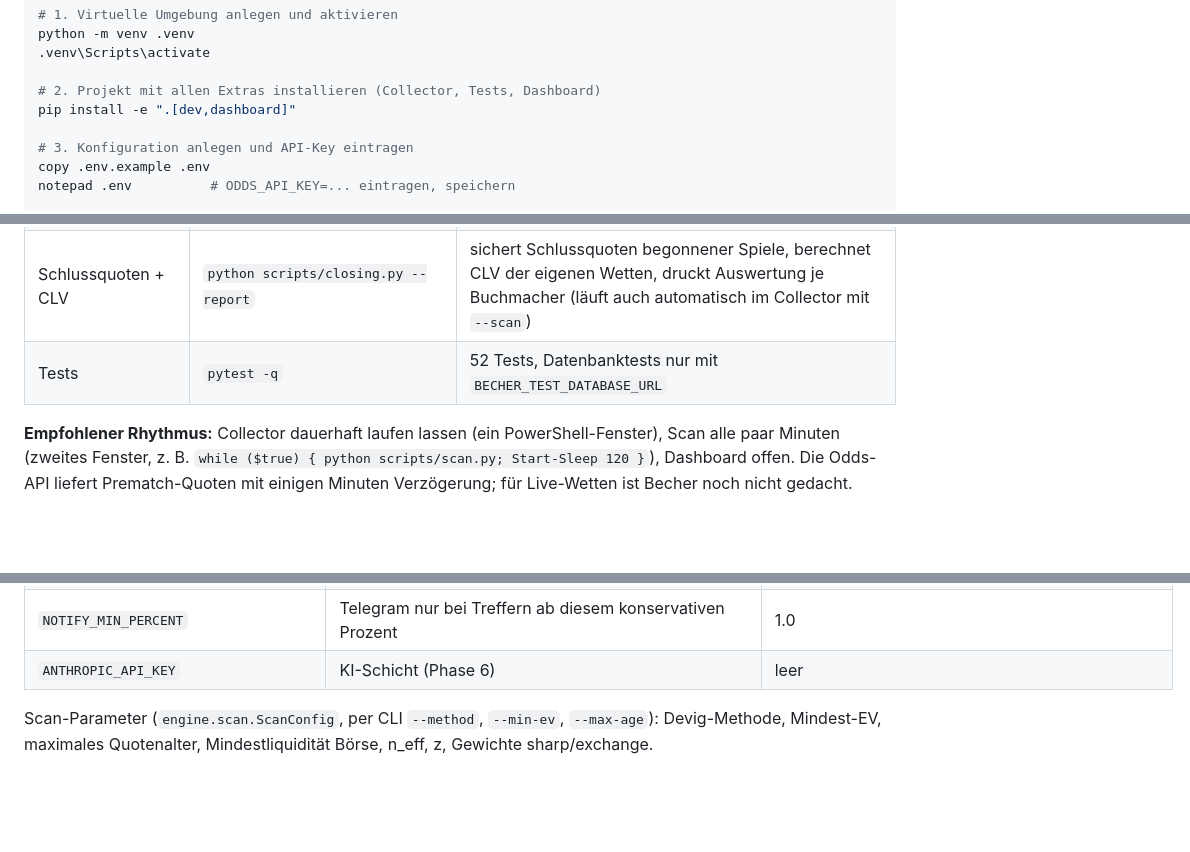
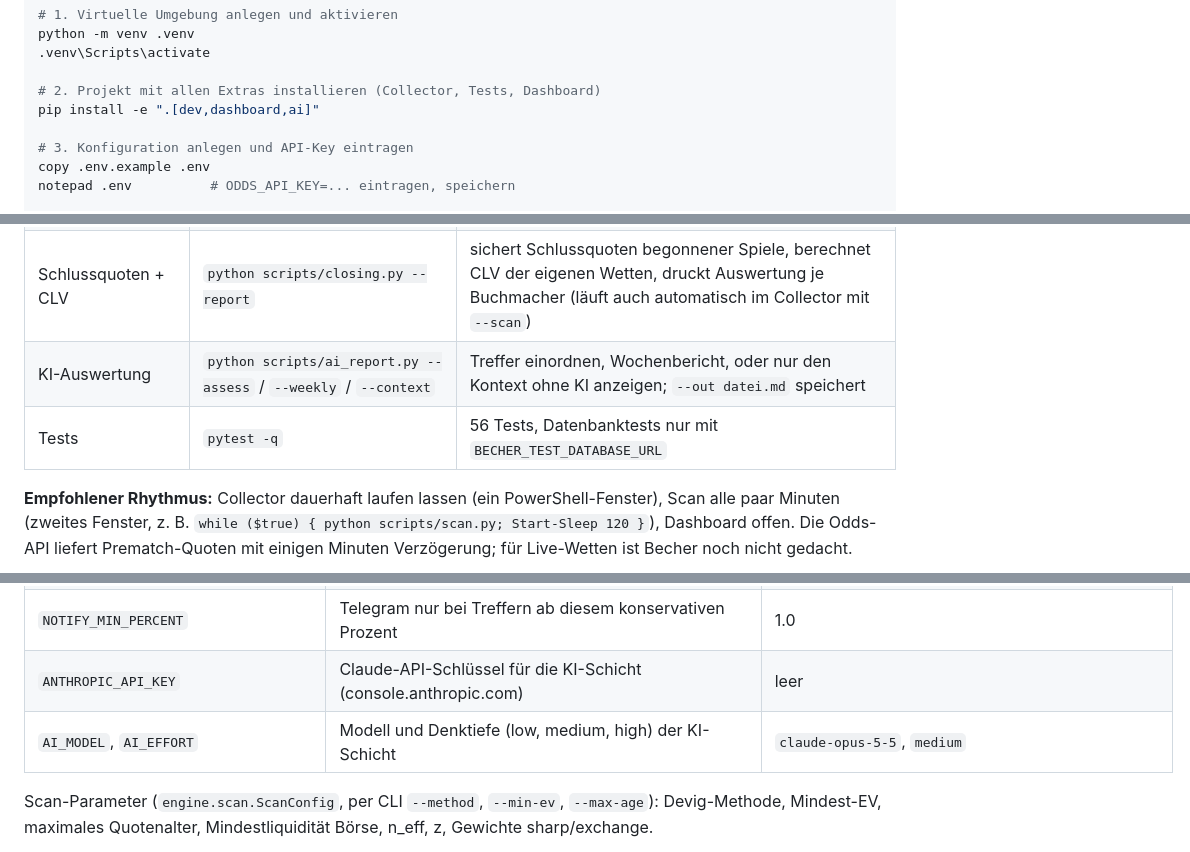
Before and after one commit to Arian-hwaiz/becher, a Markdown page: docs/HANDBUCH.md, 3 parts joined by grey strips. Rendered like a GitHub page; blank space fills up the shorter version.

```diff
--- a/docs/HANDBUCH.md
+++ b/docs/HANDBUCH.md
@@ -107,7 +109,7 @@ python -m venv .venv
 .venv\Scripts\activate
 
 # 2. Projekt mit allen Extras installieren (Collector, Tests, Dashboard)
-pip install -e ".[dev,dashboard]"
+pip install -e ".[dev,dashboard,ai]"
 
 # 3. Konfiguration anlegen und API-Key eintragen
 copy .env.example .env
@@ -153,7 +155,8 @@ Wenn die Datenbank schon lief, bevor das Schema geändert wurde: `python scripts
 | Status in der Konsole | `python scripts/status.py` | letzte Läufe, Abdeckung je Buchmacher, kommende Events |
 | Team-Matching prüfen | `python scripts/match_teams.py --review` | zeigt unsichere Aliase (Konfidenz < 0,95) |
 | Schlussquoten + CLV | `python scripts/closing.py --report` | sichert Schlussquoten begonnener Spiele, berechnet CLV der eigenen Wetten, druckt Auswertung je Buchmacher (läuft auch automatisch im Collector mit `--scan`) |
-| Tests | `pytest -q` | 52 Tests, Datenbanktests nur mit `BECHER_TEST_DATABASE_URL` |
+| KI-Auswertung | `python scripts/ai_report.py --assess` / `--weekly` / `--context` | Treffer einordnen, Wochenbericht, oder nur den Kontext ohne KI anzeigen; `--out datei.md` speichert |
+| Tests | `pytest -q` | 56 Tests, Datenbanktests nur mit `BECHER_TEST_DATABASE_URL` |
 
 **Empfohlener Rhythmus:** Collector dauerhaft laufen lassen (ein PowerShell-Fenster), Scan alle paar Minuten (zweites Fenster, z. B. `while ($true) { python scripts/scan.py; Start-Sleep 120 }`), Dashboard offen. Die Odds-API liefert Prematch-Quoten mit einigen Minuten Verzögerung; für Live-Wetten ist Becher noch nicht gedacht.
 
@@ -351,7 +363,8 @@ Datei `.env` (aus `.env.example`), nie committen:
 | `BETFAIR_EVENT_TYPES`, `BETFAIR_HOURS_AHEAD` | Sportarten (1 Fußball, 2 Tennis, 7522 Basketball) und Vorlauf | `1,2,7522`, 48 |
 | `TELEGRAM_BOT_TOKEN`, `TELEGRAM_CHAT_ID` | Telegram-Alarm bei neuen Treffern (Einrichtung: Abschnitt 5) | leer |
 | `NOTIFY_MIN_PERCENT` | Telegram nur bei Treffern ab diesem konservativen Prozent | 1.0 |
-| `ANTHROPIC_API_KEY` | KI-Schicht (Phase 6) | leer |
+| `ANTHROPIC_API_KEY` | Claude-API-Schlüssel für die KI-Schicht (console.anthropic.com) | leer |
+| `AI_MODEL`, `AI_EFFORT` | Modell und Denktiefe (low, medium, high) der KI-Schicht | `claude-opus-5-5`, `medium` |
 
 Scan-Parameter (`engine.scan.ScanConfig`, per CLI `--method`, `--min-ev`, `--max-age`): Devig-Methode, Mindest-EV, maximales Quotenalter, Mindestliquidität Börse, n_eff, z, Gewichte sharp/exchange.
 
```
Also changed, not shown: other parts of docs/HANDBUCH.md (+14 -3 lines), README.md (+3 -1 lines), docs/bilder/dashboard-ki.png (added), 11 other files.
